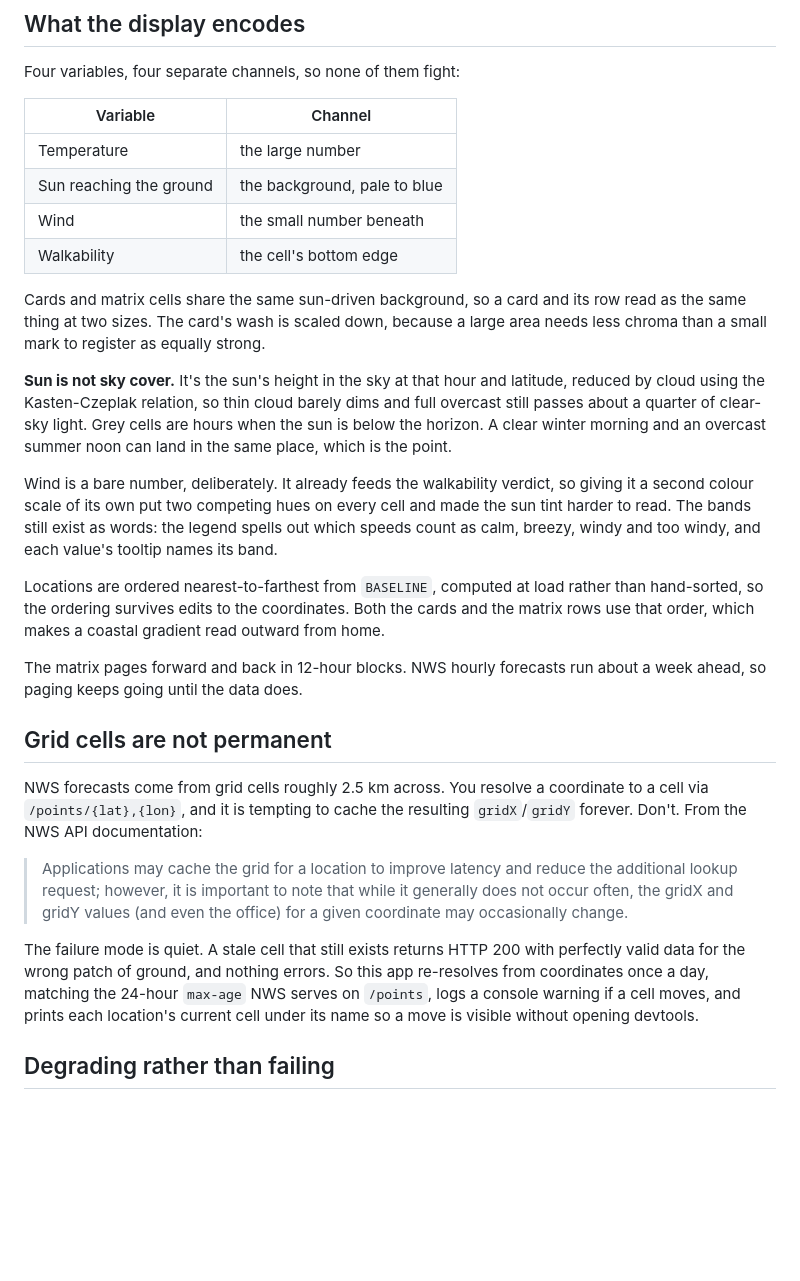
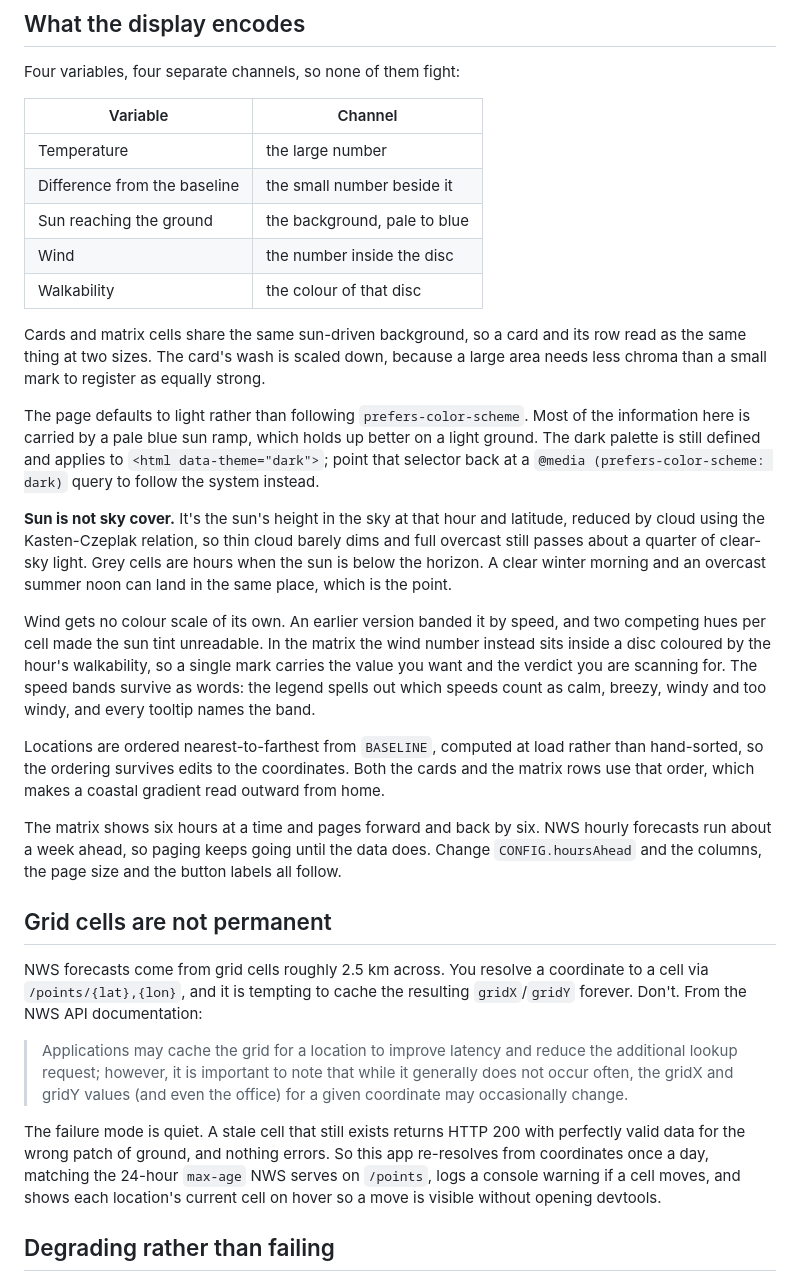
Before and after one commit to dmitryzotman/sunset-weather, a Markdown page: README.md, the part around the change. GitHub-like rendering; blank space fills up the shorter version.

Commit message:
Six-hour window, deltas in the matrix, verdict-coloured wind disc
Also drops the routine "issued" line and the grid-cell ids from the card faces
(both are still on hover), removes "reference" from the baseline card, and adds
a compass direction to every wind reading.

```diff
--- a/README.md
+++ b/README.md
@@ -56,13 +56,20 @@ Four variables, four separate channels, so none of them fight:
 | Variable | Channel |
 |---|---|
 | Temperature | the large number |
+| Difference from the baseline | the small number beside it |
 | Sun reaching the ground | the background, pale to blue |
-| Wind | the small number beneath |
-| Walkability | the cell's bottom edge |
+| Wind | the number inside the disc |
+| Walkability | the colour of that disc |
 
 Cards and matrix cells share the same sun-driven background, so a card and its
 row read as the same thing at two sizes. The card's wash is scaled down, because
 a large area needs less chroma than a small mark to register as equally strong.
+
+The page defaults to light rather than following `prefers-color-scheme`. Most of
+the information here is carried by a pale blue sun ramp, which holds up better on
+a light ground. The dark palette is still defined and applies to
+`<html data-theme="dark">`; point that selector back at a
+`@media (prefers-color-scheme: dark)` query to follow the system instead.
 
 **Sun is not sky cover.** It's the sun's height in the sky at that hour and
 latitude, reduced by cloud using the Kasten-Czeplak relation, so thin cloud
@@ -70,19 +77,22 @@ barely dims and full overcast still passes about a quarter of clear-sky light.
 Grey cells are hours when the sun is below the horizon. A clear winter morning
 and an overcast summer noon can land in the same place, which is the point.
 
-Wind is a bare number, deliberately. It already feeds the walkability verdict,
-so giving it a second colour scale of its own put two competing hues on every
-cell and made the sun tint harder to read. The bands still exist as words: the
-legend spells out which speeds count as calm, breezy, windy and too windy, and
-each value's tooltip names its band.
+Wind gets no colour scale of its own. An earlier version banded it by speed, and
+two competing hues per cell made the sun tint unreadable. In the matrix the wind
+number instead sits inside a disc coloured by the hour's walkability, so a single
+mark carries the value you want and the verdict you are scanning for. The speed
+bands survive as words: the legend spells out which speeds count as calm, breezy,
+windy and too windy, and every tooltip names the band.
 
 Locations are ordered nearest-to-farthest from `BASELINE`, computed at load
 rather than hand-sorted, so the ordering survives edits to the coordinates. Both
 the cards and the matrix rows use that order, which makes a coastal gradient
 read outward from home.
 
-The matrix pages forward and back in 12-hour blocks. NWS hourly forecasts run
-about a week ahead, so paging keeps going until the data does.
+The matrix shows six hours at a time and pages forward and back by six. NWS
+hourly forecasts run about a week ahead, so paging keeps going until the data
+does. Change `CONFIG.hoursAhead` and the columns, the page size and the button
+labels all follow.
 
 ## Grid cells are not permanent
 
@@ -98,9 +108,8 @@ resulting `gridX`/`gridY` forever. Don't. From the NWS API documentation:
 The failure mode is quiet. A stale cell that still exists returns HTTP 200 with
 perfectly valid data for the wrong patch of ground, and nothing errors. So this
 app re-resolves from coordinates once a day, matching the 24-hour `max-age` NWS
-serves on `/points`, logs a console warning if a cell moves, and prints each
-location's current cell under its name so a move is visible without opening
-devtools.
+serves on `/points`, logs a console warning if a cell moves, and shows each
+location's current cell on hover so a move is visible without opening devtools.
 
 ## Degrading rather than failing
 
```
